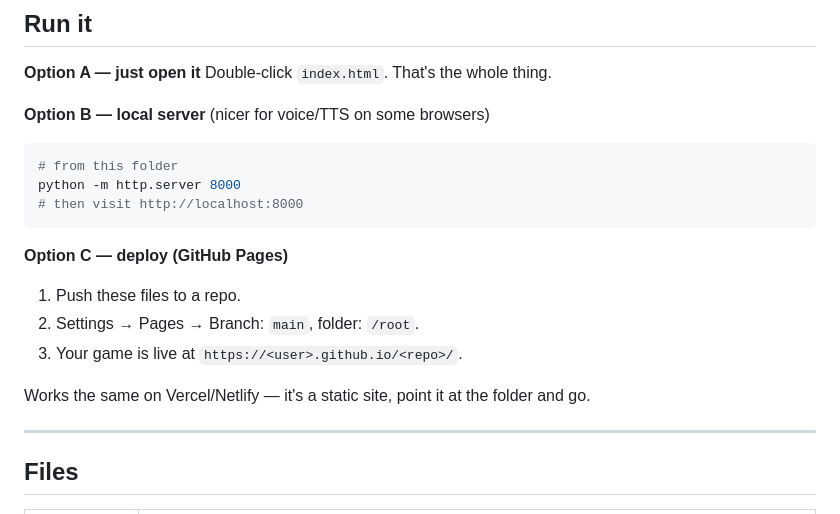
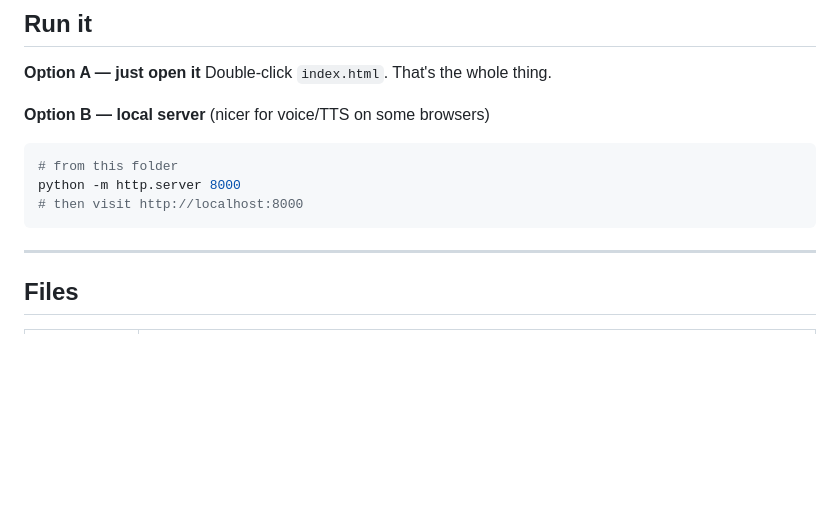
Before and after one commit to VijayaY836/Human-AI-Game, a Markdown page: README.md, the part around the change. GitHub-like rendering; blank space fills up the shorter version.

````diff
--- a/README.md
+++ b/README.md
@@ -19,14 +19,6 @@ Double-click `index.html`. That's the whole thing.
 python -m http.server 8000
 # then visit http://localhost:8000
 ```
-
-**Option C — deploy (GitHub Pages)**
-1. Push these files to a repo.
-2. Settings → Pages → Branch: `main`, folder: `/root`.
-3. Your game is live at `https://<user>.github.io/<repo>/`.
-
-Works the same on Vercel/Netlify — it's a static site, point it at the folder and go.
-
 ---
 
 ## Files
````
